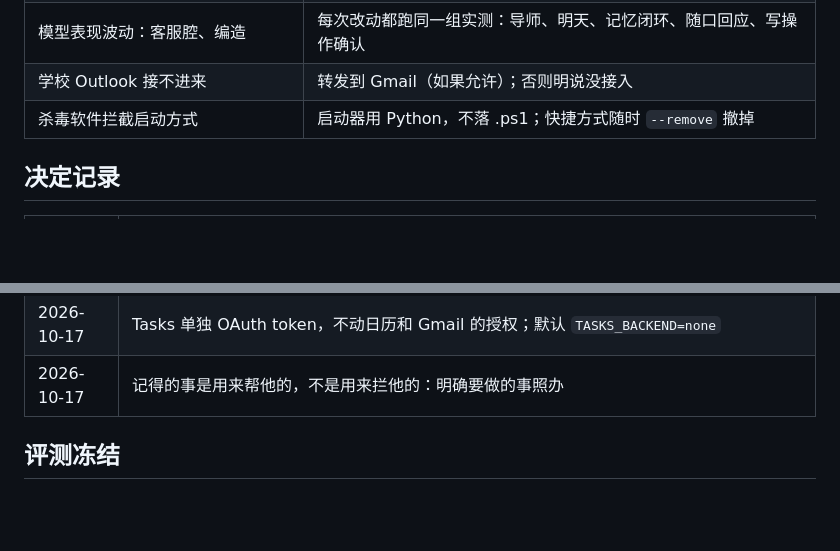
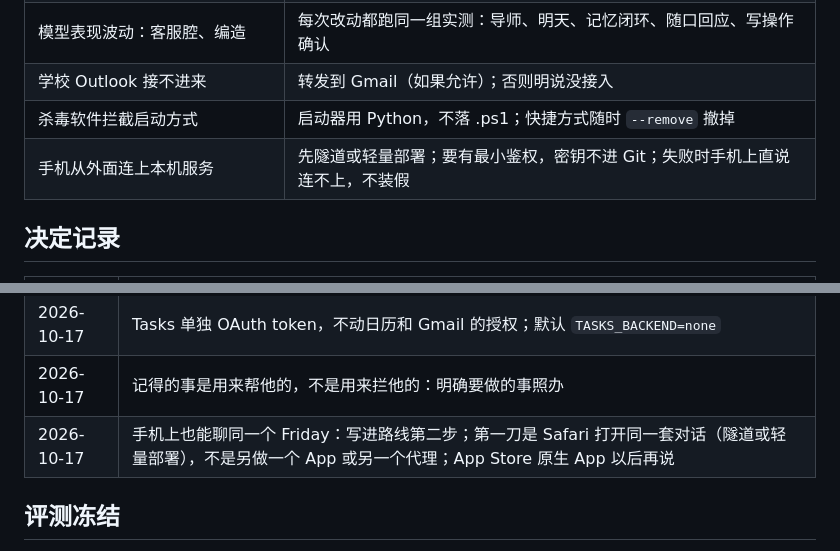
Before and after one commit to MOLIYUANQUAN/FinalYearProject, a Markdown page: docs/engineering-log.md, 2 parts joined by grey strips. GitHub-like rendering; blank space fills up the shorter version.

```diff
--- a/docs/engineering-log.md
+++ b/docs/engineering-log.md
@@ -87,6 +87,7 @@
 | 模型表现波动：客服腔、编造 | 每次改动都跑同一组实测：导师、明天、记忆闭环、随口回应、写操作确认 |
 | 学校 Outlook 接不进来 | 转发到 Gmail（如果允许）；否则明说没接入 |
 | 杀毒软件拦截启动方式 | 启动器用 Python，不落 .ps1；快捷方式随时 `--remove` 撤掉 |
+| 手机从外面连上本机服务 | 先隧道或轻量部署；要有最小鉴权，密钥不进 Git；失败时手机上直说连不上，不装假 |
 
 ## 决定记录
 
@@ -109,6 +110,7 @@
 | 2026-10-17 | 待办记下 / 划掉不先确认，页面给「撤销」；发邮件、改日程仍先问一次 |
 | 2026-10-17 | Tasks 单独 OAuth token，不动日历和 Gmail 的授权；默认 `TASKS_BACKEND=none` |
 | 2026-10-17 | 记得的事是用来帮他的，不是用来拦他的：明确要做的事照办 |
+| 2026-10-17 | 手机上也能聊同一个 Friday：写进路线第二步；第一刀是 Safari 打开同一套对话（隧道或轻量部署），不是另做一个 App 或另一个代理；App Store 原生 App 以后再说 |
 
 ## 评测冻结
 
```
Also changed, not shown: docs/plan.md (+6 -2 lines).
